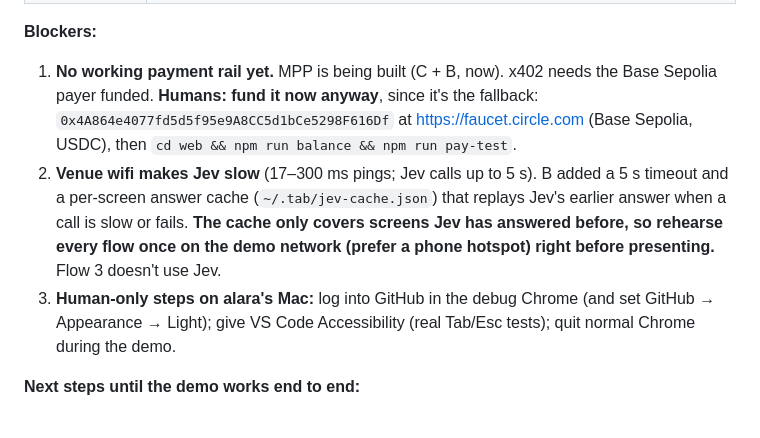
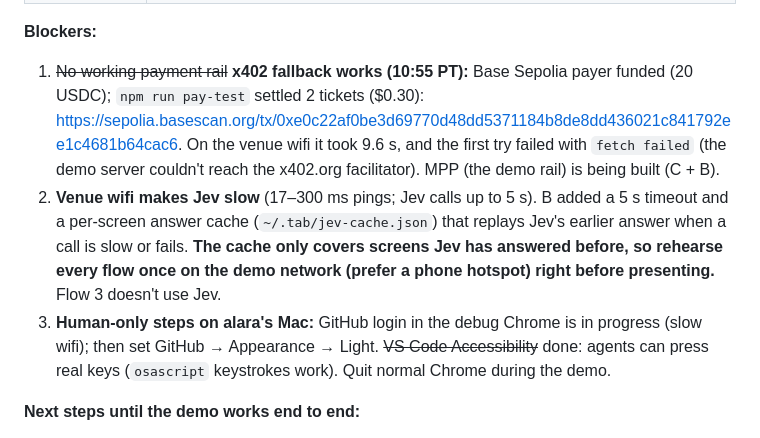
Before and after one commit to alaramartin/paradigmhacks, a Markdown page: STATUS.md, the part around the change. GitHub-like rendering.

Commit message:
STATUS: x402 fallback settles on Base Sepolia (first payment); VS Code Accessibility done
Co-Authored-By: Claude Opus 5.5 <noreply@anthropic.com>

```diff
--- a/STATUS.md
+++ b/STATUS.md
@@ -14,9 +14,9 @@
 | 4 Pharmacy | Works up to the pay ghost; every step ≥ 0.76 when Jev is responsive. Payment: same as flow 1. |
 
 **Blockers:**
-1. **No working payment rail yet.** MPP is being built (C + B, now). x402 needs the Base Sepolia payer funded. **Humans: fund it now anyway**, since it's the fallback: `0x4A864e4077fd5d5f95e9A8CC5d1bCe5298F616Df` at https://faucet.circle.com (Base Sepolia, USDC), then `cd web && npm run balance && npm run pay-test`.
+1. ~~No working payment rail~~ **x402 fallback works (10:55 PT):** Base Sepolia payer funded (20 USDC); `npm run pay-test` settled 2 tickets ($0.30): https://sepolia.basescan.org/tx/0xe0c22af0be3d69770d48dd5371184b8de8dd436021c841792ee1c4681b64cac6. On the venue wifi it took 9.6 s, and the first try failed with `fetch failed` (the demo server couldn't reach the x402.org facilitator). MPP (the demo rail) is being built (C + B).
 2. **Venue wifi makes Jev slow** (17–300 ms pings; Jev calls up to 5 s). B added a 5 s timeout and a per-screen answer cache (`~/.tab/jev-cache.json`) that replays Jev's earlier answer when a call is slow or fails. **The cache only covers screens Jev has answered before, so rehearse every flow once on the demo network (prefer a phone hotspot) right before presenting.** Flow 3 doesn't use Jev.
-3. **Human-only steps on alara's Mac:** log into GitHub in the debug Chrome (and set GitHub → Appearance → Light); give VS Code Accessibility (real Tab/Esc tests); quit normal Chrome during the demo.
+3. **Human-only steps on alara's Mac:** GitHub login in the debug Chrome is in progress (slow wifi); then set GitHub → Appearance → Light. ~~VS Code Accessibility~~ done: agents can press real keys (`osascript` keystrokes work). Quit normal Chrome during the demo.
 
 **Next steps until the demo works end to end:**
 - **C (now → 12:00):** MPP charging side (PLAN table): `demo/server.ts` `PAY_RAIL` switch with mppx per request; `npm run tempo-wallets` (create + fund 3 testnet wallets, print `.env` lines); `balance` follows the rail; note the testnet token, decimals and **explorer URL format** here. Tell B the moment the demo server answers a Tempo 402. **After 12:00:** capture `web_state_github_compare.json` once GitHub is logged in; rect check at the real two-window layout.
```
